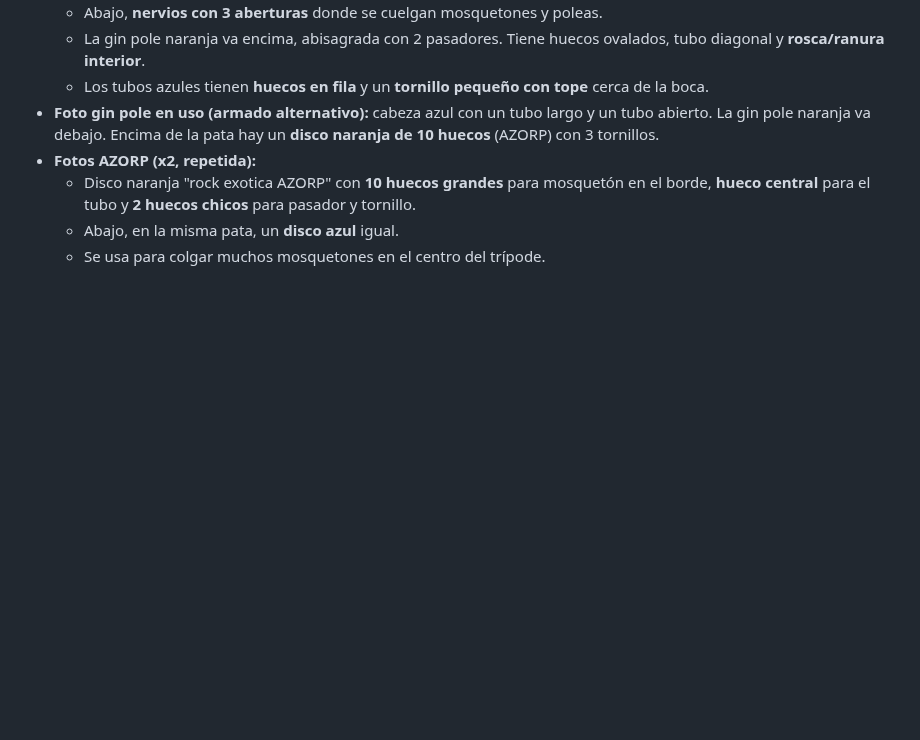
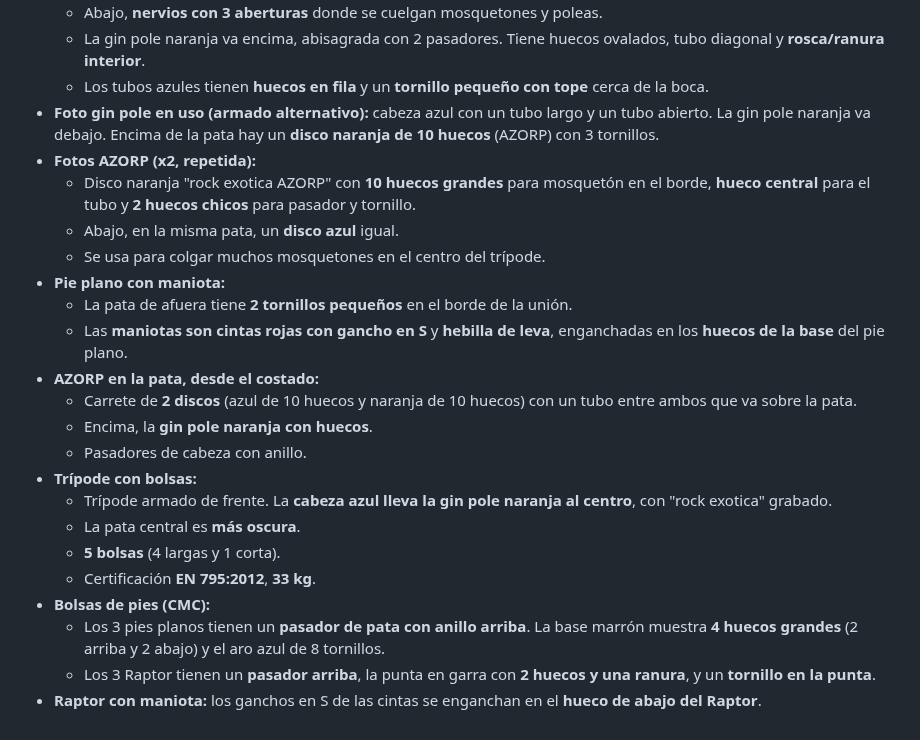
Before and after one commit to janerictenesaca-alt/Aventuras-con-janeric, a Markdown page: bipode/notas-archivos.md, the part around the change. Rendered like a GitHub page; blank space fills up the shorter version.

Commit message:
Notas: pies con maniota, AZORP, bolsas
Co-Authored-By: Claude Opus 5.5 <noreply@anthropic.com>
Claude-Session: https://claude.ai/code/session_01Q7twjeMED9RCDGUu8YnM8k

```diff
--- a/bipode/notas-archivos.md
+++ b/bipode/notas-archivos.md
@@ -328,3 +328,19 @@ Medidas sacadas de la foto, usando como referencia la pata de arriba (Ø 50,8 mm
   - Disco naranja "rock exotica AZORP" con **10 huecos grandes** para mosquetón en el borde, **hueco central** para el tubo y **2 huecos chicos** para pasador y tornillo.
   - Abajo, en la misma pata, un **disco azul** igual.
   - Se usa para colgar muchos mosquetones en el centro del trípode.
+- **Pie plano con maniota:**
+  - La pata de afuera tiene **2 tornillos pequeños** en el borde de la unión.
+  - Las **maniotas son cintas rojas con gancho en S** y **hebilla de leva**, enganchadas en los **huecos de la base** del pie plano.
+- **AZORP en la pata, desde el costado:**
+  - Carrete de **2 discos** (azul de 10 huecos y naranja de 10 huecos) con un tubo entre ambos que va sobre la pata.
+  - Encima, la **gin pole naranja con huecos**.
+  - Pasadores de cabeza con anillo.
+- **Trípode con bolsas:**
+  - Trípode armado de frente. La **cabeza azul lleva la gin pole naranja al centro**, con "rock exotica" grabado.
+  - La pata central es **más oscura**.
+  - **5 bolsas** (4 largas y 1 corta).
+  - Certificación **EN 795:2012**, **33 kg**.
+- **Bolsas de pies (CMC):**
+  - Los 3 pies planos tienen un **pasador de pata con anillo arriba**. La base marrón muestra **4 huecos grandes** (2 arriba y 2 abajo) y el aro azul de 8 tornillos.
+  - Los 3 Raptor tienen un **pasador arriba**, la punta en garra con **2 huecos y una ranura**, y un **tornillo en la punta**.
+- **Raptor con maniota:** los ganchos en S de las cintas se enganchan en el **hueco de abajo del Raptor**.
```
